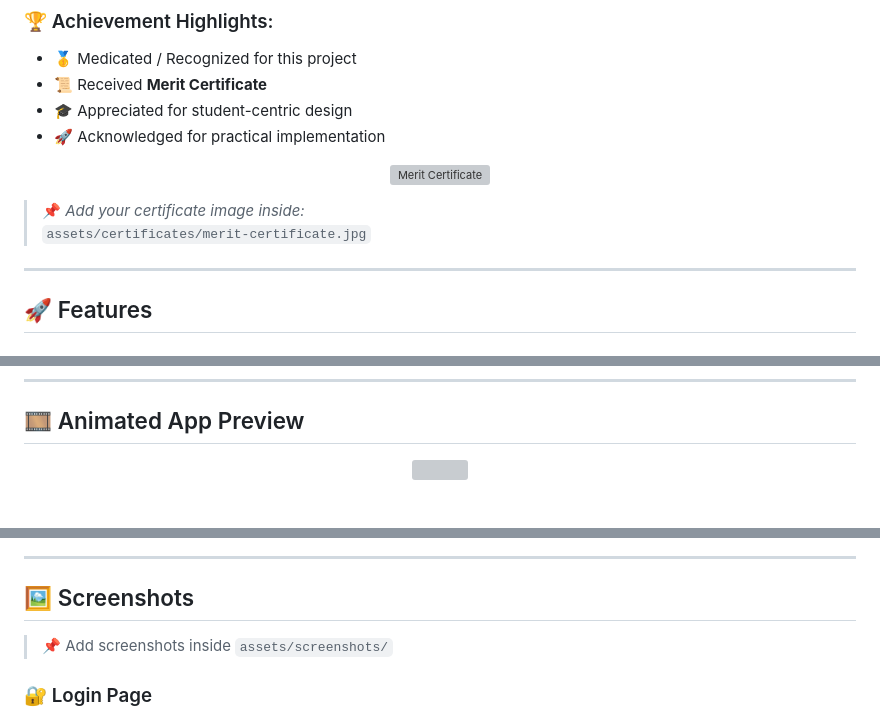
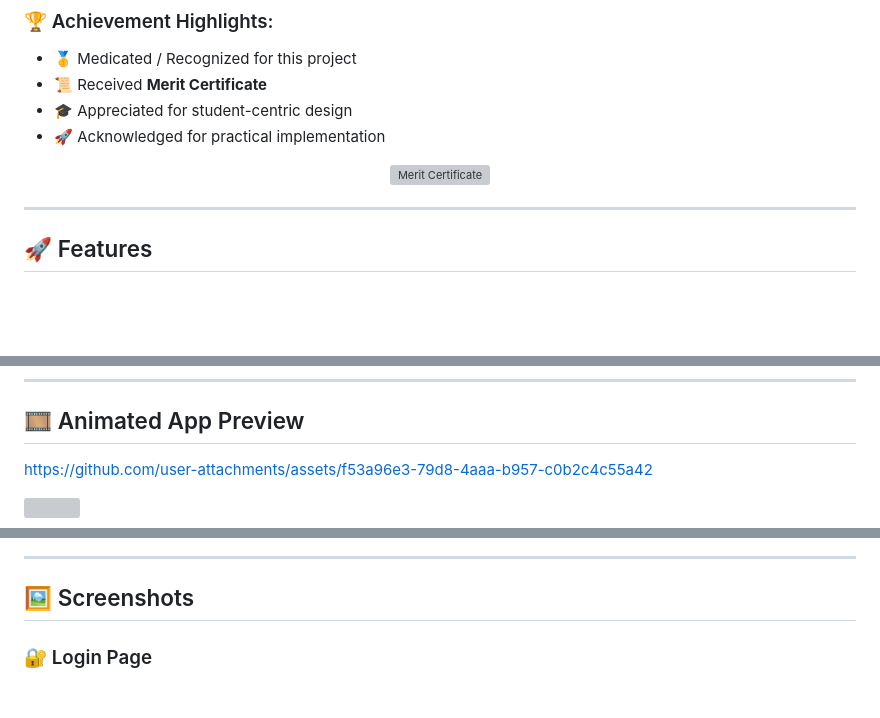
Before and after one commit to jeyaram1023/Engeenering-life, a Markdown page: README.md, 3 parts joined by grey strips. Drawn GitHub-style; blank space fills up the shorter version; grey boxes are pictures that could not be loaded.

Commit message:
Update README.md
v1

```diff
--- a/README.md
+++ b/README.md
@@ -72,7 +74,6 @@ This project helped me gain **hands-on experience** in:
 </p>
 
-> 📌 *Add your certificate image inside:*
-> `assets/certificates/merit-certificate.jpg`
+
 
 ---
 
@@ -106,6 +107,12 @@ This project helped me gain **hands-on experience** in:
 ## 🎞️ Animated App Preview
 
 <p align="center">
-  <img src="https://media.giphy.com/media/qgQUggAC3Pfv687qPC/giphy.gif" width="600"/>
+
+
+
+
+https://github.com/user-attachments/assets/f53a96e3-79d8-4aaa-b957-c0b2c4c55a42
+
+<img src="https://media.giphy.com/media/l0HlNQ03J5JxX6lva/giphy.gif" width="200"/>
 </p>
 
@@ -117,6 +122,5 @@ This project helped me gain **hands-on experience** in:
 
 ## 🖼️ Screenshots
 
-> 📌 Add screenshots inside `assets/screenshots/`
 
 ### 🔐 Login Page
```
Also changed, not shown: other parts of README.md (+37 -13 lines).
